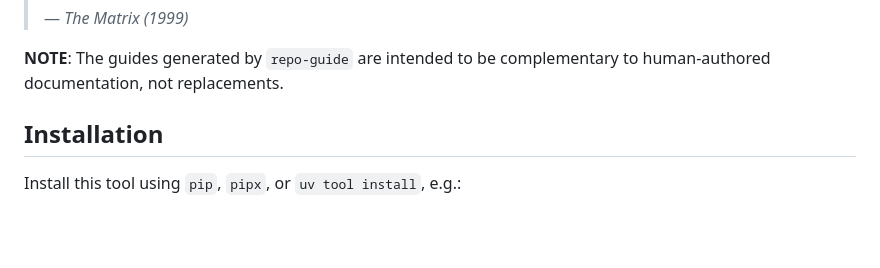
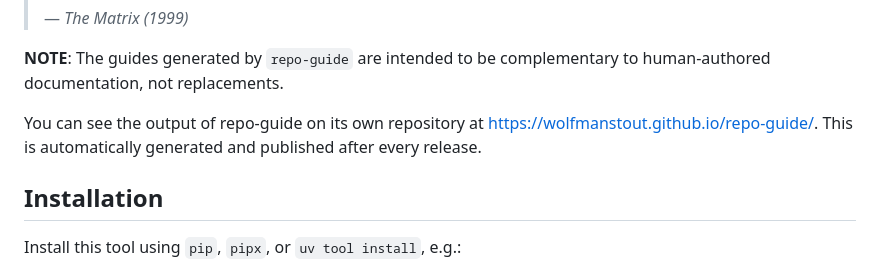
Before and after one commit to wolfmanstout/repo-guide, a Markdown page: README.md, the part around the change. Drawn GitHub-style; blank space fills up the shorter version.

Commit message:
Add link to self-documentation.

```diff
--- a/README.md
+++ b/README.md
@@ -16,6 +16,10 @@ Use AI to generate guides to code repositories.
 
 **NOTE**: The guides generated by `repo-guide` are intended to be complementary to
 human-authored documentation, not replacements.
+
+You can see the output of repo-guide on its own repository at
+https://wolfmanstout.github.io/repo-guide/. This is automatically generated and
+published after every release.
 
 ## Installation
 
```
